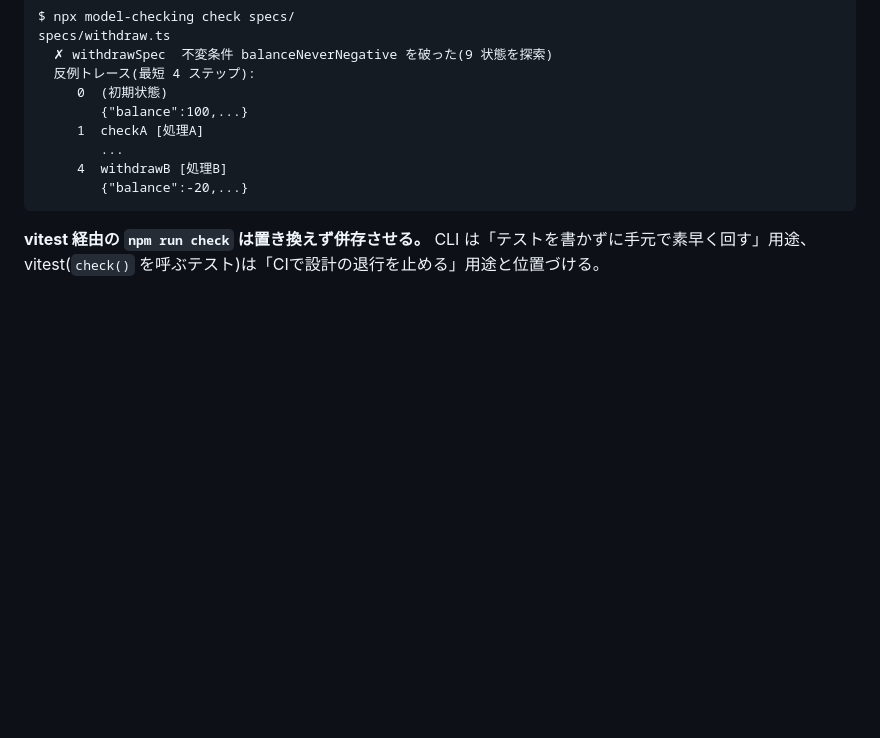
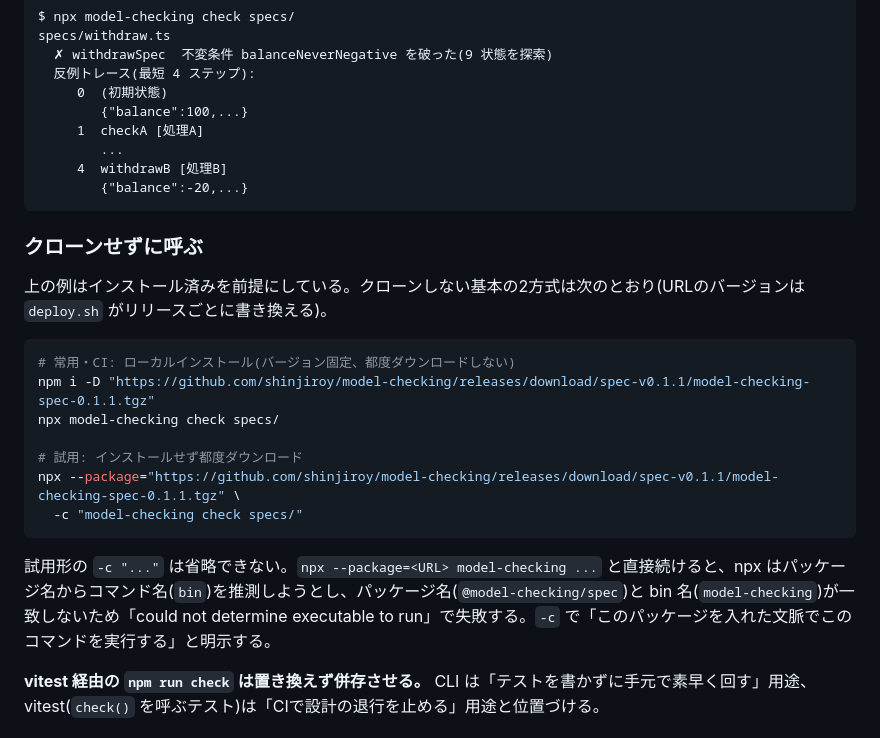
Before and after one commit to shinjiroy/model-checking, a Markdown page: docs/spec-package.md, the part around the change. Drawn GitHub-style; blank space fills up the shorter version.

````diff
--- a/docs/spec-package.md
+++ b/docs/spec-package.md
@@ -95,6 +95,22 @@ specs/withdraw.ts
         {"balance":-20,...}
 ```
 
+### クローンせずに呼ぶ
+
+上の例はインストール済みを前提にしている。クローンしない基本の2方式は次のとおり(URLのバージョンは `deploy.sh` がリリースごとに書き換える)。
+
+```bash
+# 常用・CI: ローカルインストール(バージョン固定、都度ダウンロードしない)
+npm i -D "https://github.com/shinjiroy/model-checking/releases/download/spec-v0.1.1/model-checking-spec-0.1.1.tgz"
+npx model-checking check specs/
+
+# 試用: インストールせず都度ダウンロード
+npx --package="https://github.com/shinjiroy/model-checking/releases/download/spec-v0.1.1/model-checking-spec-0.1.1.tgz" \
+  -c "model-checking check specs/"
+```
+
+試用形の `-c "..."` は省略できない。`npx --package=<URL> model-checking ...` と直接続けると、npx はパッケージ名からコマンド名(`bin`)を推測しようとし、パッケージ名(`@model-checking/spec`)と bin 名(`model-checking`)が一致しないため「could not determine executable to run」で失敗する。`-c` で「このパッケージを入れた文脈でこのコマンドを実行する」と明示する。
+
 **vitest 経由の `npm run check` は置き換えず併存させる。** CLI は「テストを書かずに手元で素早く回す」用途、vitest(`check()` を呼ぶテスト)は「CIで設計の退行を止める」用途と位置づける。
 
 ### `@model-checking/spec` の import 自己解決
````
Also changed, not shown: README.md (+8 -2 lines).
